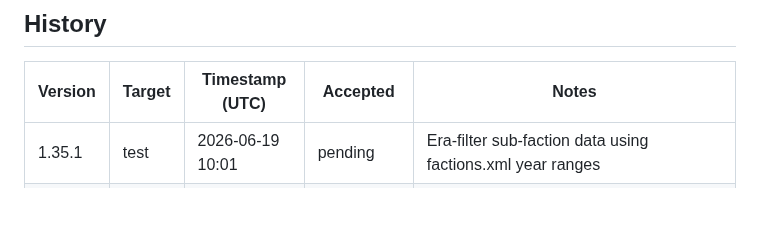
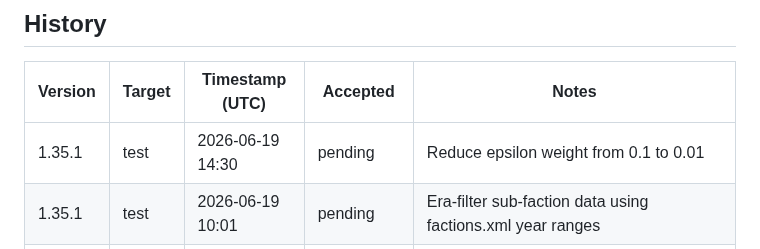
Before and after one commit to pakelly/battletech-sig, a Markdown page: VERSION.md, the part around one of its changes. GitHub-like rendering; blank space fills up the shorter version.

Commit message:
VERSION.md: auto-stamp 1.35.1 test deploy

```diff
--- a/VERSION.md
+++ b/VERSION.md
@@ -11,6 +11,7 @@
 
 | Version | Target | Timestamp (UTC) | Accepted | Notes |
 |---------|--------|-----------------|----------|-------|
+| 1.35.1 | test | 2026-06-19 14:30 | pending | Reduce epsilon weight from 0.1 to 0.01 |
 | 1.35.1 | test | 2026-06-19 10:01 | pending | Era-filter sub-faction data using factions.xml year ranges |
 | 1.35.1 | test | 2026-06-19 05:57 | pending | Fix Mode B zeroing of epsilon weights with sub-faction data |
 | 1.35.1 | test | 2026-06-19 05:46 | pending | Fix epsilon visibility, move sub-faction below variants, add name tooltips |
```
Also changed, not shown: other parts of VERSION.md (+1 -1 lines).
